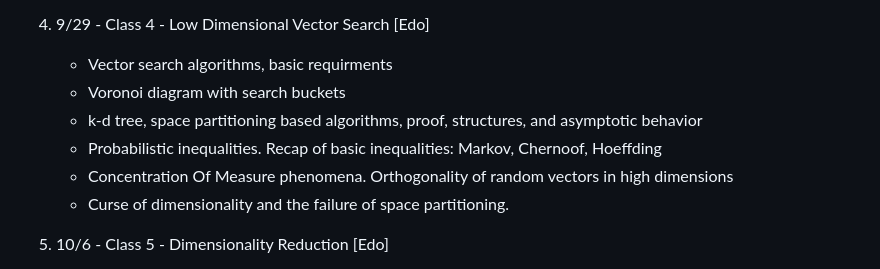
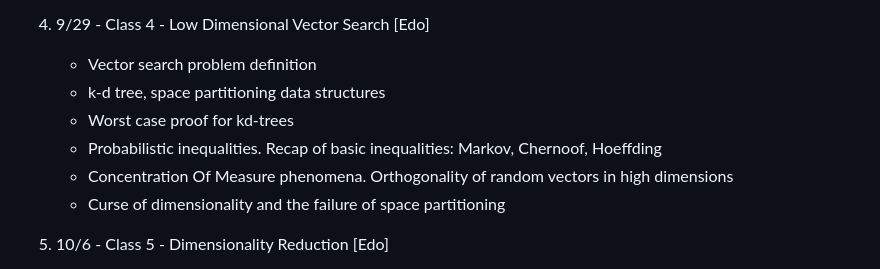
Before and after one commit to edoliberty/vector-search-class-notes, a Markdown page: README.md, the part around the change. Drawn GitHub-style.

Commit message:
update class 4 contents

```diff
--- a/README.md
+++ b/README.md
@@ -44,12 +44,12 @@ Long Term Memory is a fundamental capability in the modern AI Stack. At their co
 
 
 1. 9/29 - Class 4 - Low Dimensional Vector Search [Edo]
-	* Vector search algorithms, basic requirments
-	* Voronoi diagram with search buckets
-	* k-d tree, space partitioning based algorithms, proof, structures, and asymptotic behavior
+	* Vector search problem definition
+	* k-d tree, space partitioning data structures
+	* Worst case proof for kd-trees
 	* Probabilistic inequalities. Recap of basic inequalities: Markov, Chernoof, Hoeffding
 	* Concentration Of Measure phenomena. Orthogonality of random vectors in high dimensions
-	* Curse of dimensionality and the failure of space partitioning.
+	* Curse of dimensionality and the failure of space partitioning
 
 1. 10/6 - Class 5 - Dimensionality Reduction [Edo]
 	* Principal Components Analysis, optimal dimension reduction in the sum of squared distance measure
```
